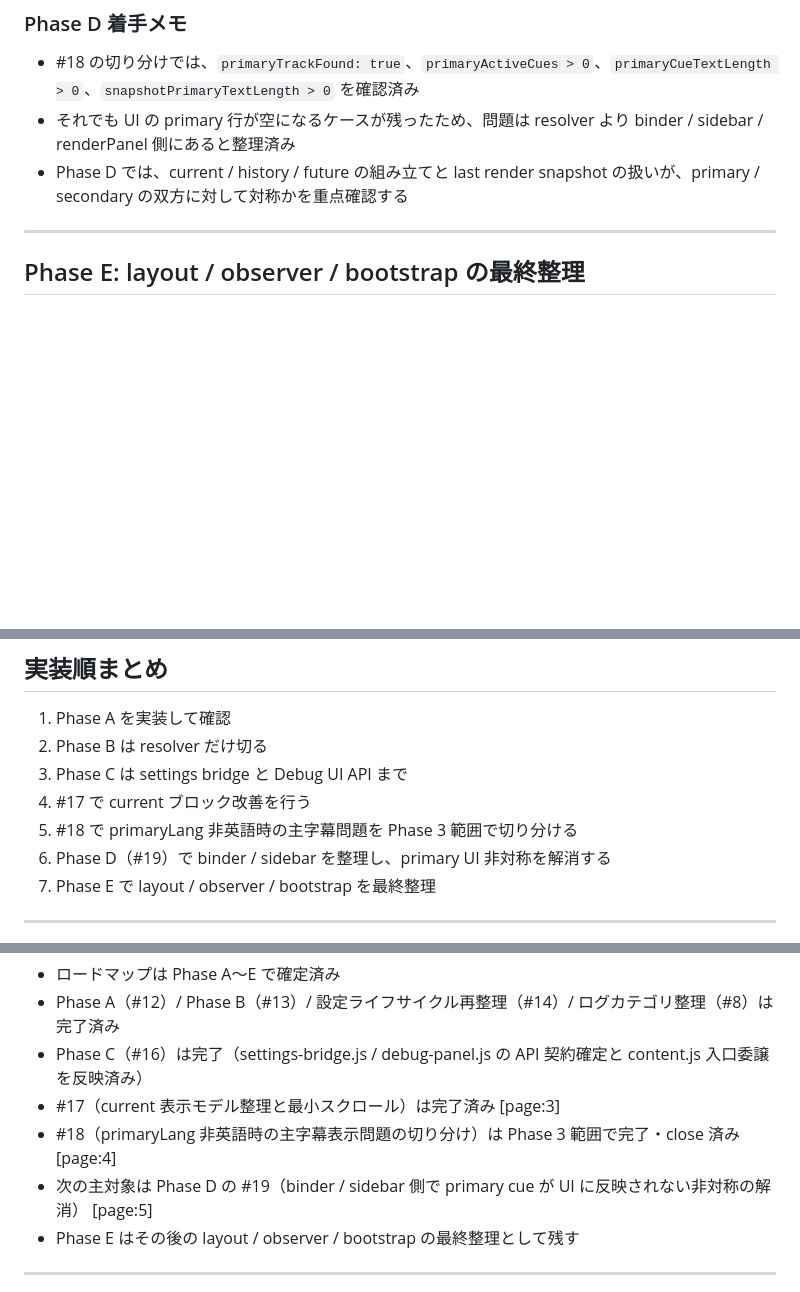
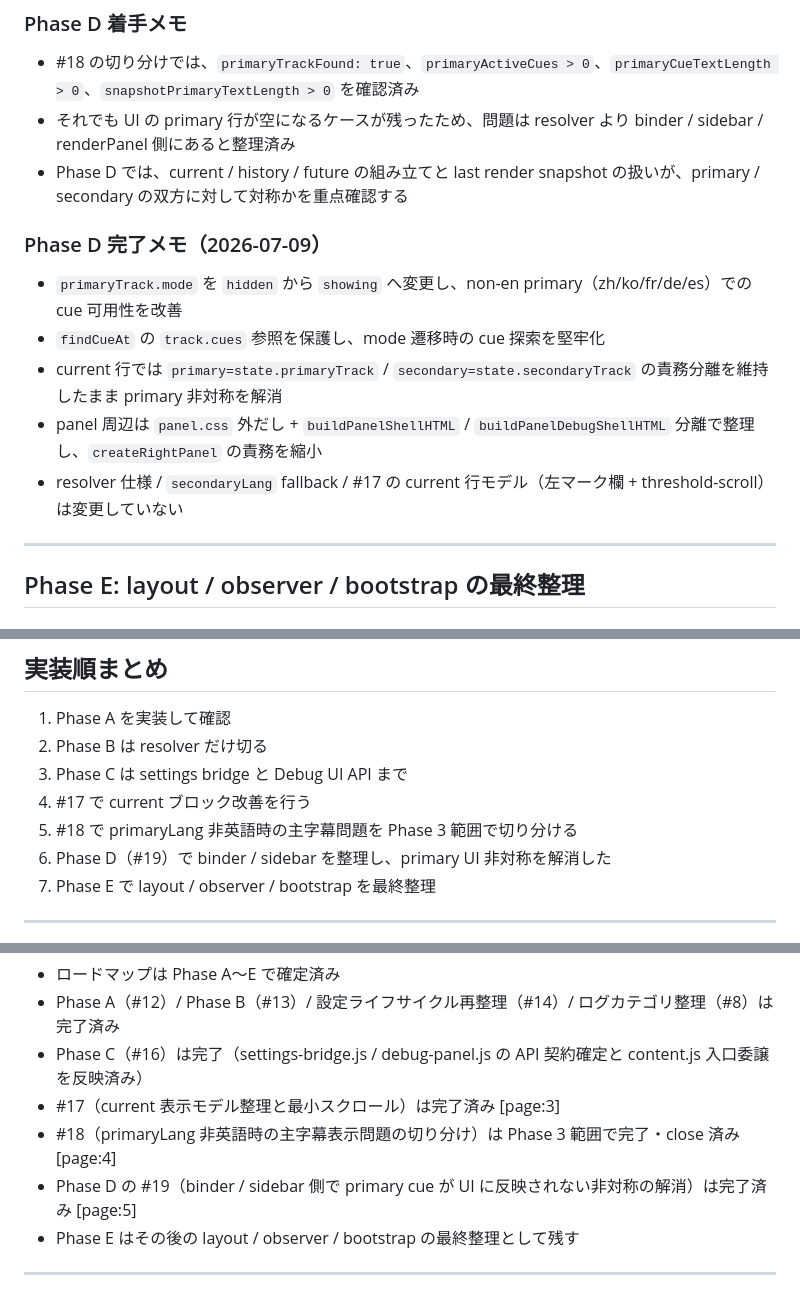
Before and after one commit to a-san-un/apple-tv-bilingual, a Markdown page: docs/contentjs-split-roadmap.md, 3 parts joined by grey strips. Drawn GitHub-style; blank space fills up the shorter version.

```diff
--- a/docs/contentjs-split-roadmap.md
+++ b/docs/contentjs-split-roadmap.md
@@ -198,6 +198,14 @@ const formatTime = (...args) => window.ATVB?.vtt?.formatTime?.(...args) ?? "";
 - それでも UI の primary 行が空になるケースが残ったため、問題は resolver より binder / sidebar / renderPanel 側にあると整理済み
 - Phase D では、current / history / future の組み立てと last render snapshot の扱いが、primary / secondary の双方に対して対称かを重点確認する
 
+### Phase D 完了メモ（2026-07-09）
+
+- `primaryTrack.mode` を `hidden` から `showing` へ変更し、non-en primary（zh/ko/fr/de/es）での cue 可用性を改善
+- `findCueAt` の `track.cues` 参照を保護し、mode 遷移時の cue 探索を堅牢化
+- current 行では `primary=state.primaryTrack` / `secondary=state.secondaryTrack` の責務分離を維持したまま primary 非対称を解消
+- panel 周辺は `panel.css` 外だし + `buildPanelShellHTML` / `buildPanelDebugShellHTML` 分離で整理し、`createRightPanel` の責務を縮小
+- resolver 仕様 / `secondaryLang` fallback / #17 の current 行モデル（左マーク欄 + threshold-scroll）は変更していない
+
 ---
 
 ## Phase E: layout / observer / bootstrap の最終整理
@@ -234,7 +242,7 @@ const formatTime = (...args) => window.ATVB?.vtt?.formatTime?.(...args) ?? "";
 3. Phase C は settings bridge と Debug UI API まで
 4. #17 で current ブロック改善を行う
 5. #18 で primaryLang 非英語時の主字幕問題を Phase 3 範囲で切り分ける
-6. Phase D（#19）で binder / sidebar を整理し、primary UI 非対称を解消する
+6. Phase D（#19）で binder / sidebar を整理し、primary UI 非対称を解消した
 7. Phase E で layout / observer / bootstrap を最終整理
 
 ---
@@ -246,7 +254,7 @@ const formatTime = (...args) => window.ATVB?.vtt?.formatTime?.(...args) ?? "";
 - Phase C（#16）は完了（settings-bridge.js / debug-panel.js の API 契約確定と content.js 入口委譲を反映済み）
 - #17（current 表示モデル整理と最小スクロール）は完了済み [page:3]
 - #18（primaryLang 非英語時の主字幕表示問題の切り分け）は Phase 3 範囲で完了・close 済み [page:4]
-- 次の主対象は Phase D の #19（binder / sidebar 側で primary cue が UI に反映されない非対称の解消） [page:5]
+- Phase D の #19（binder / sidebar 側で primary cue が UI に反映されない非対称の解消）は完了済み [page:5]
 - Phase E はその後の layout / observer / bootstrap の最終整理として残す
 
 ---
```
Also changed, not shown: docs/atv-design.md (+12 -3 lines), docs/dev-roadmap.md (+12 -4 lines).
